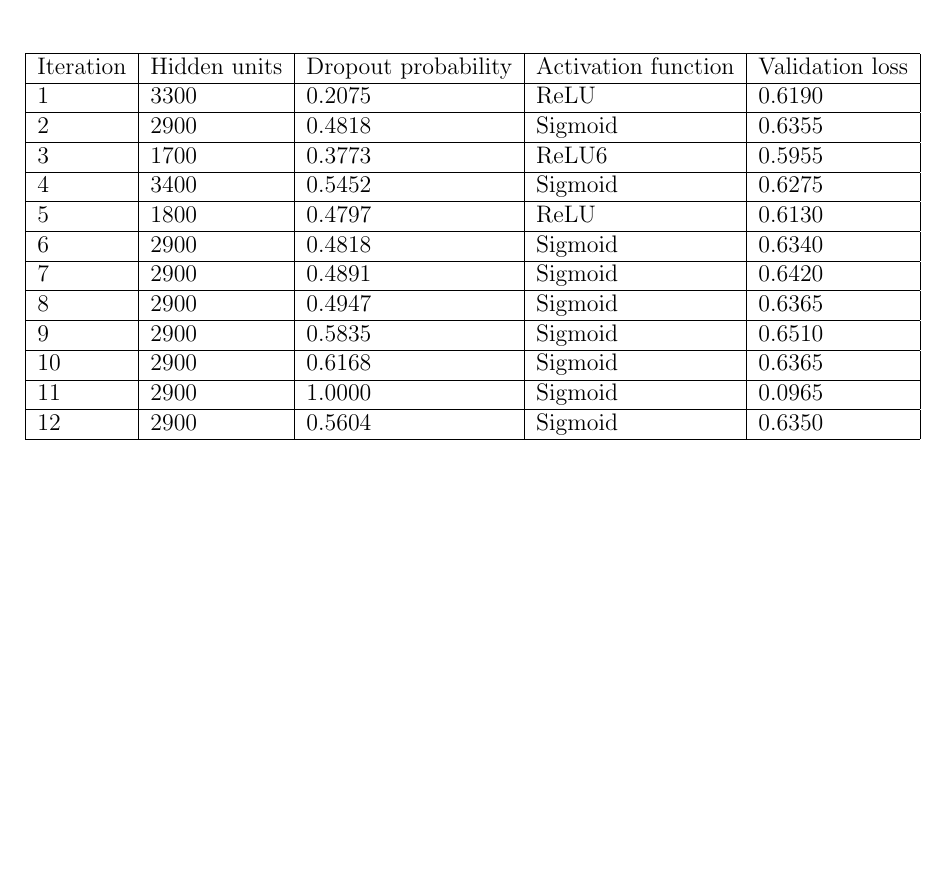
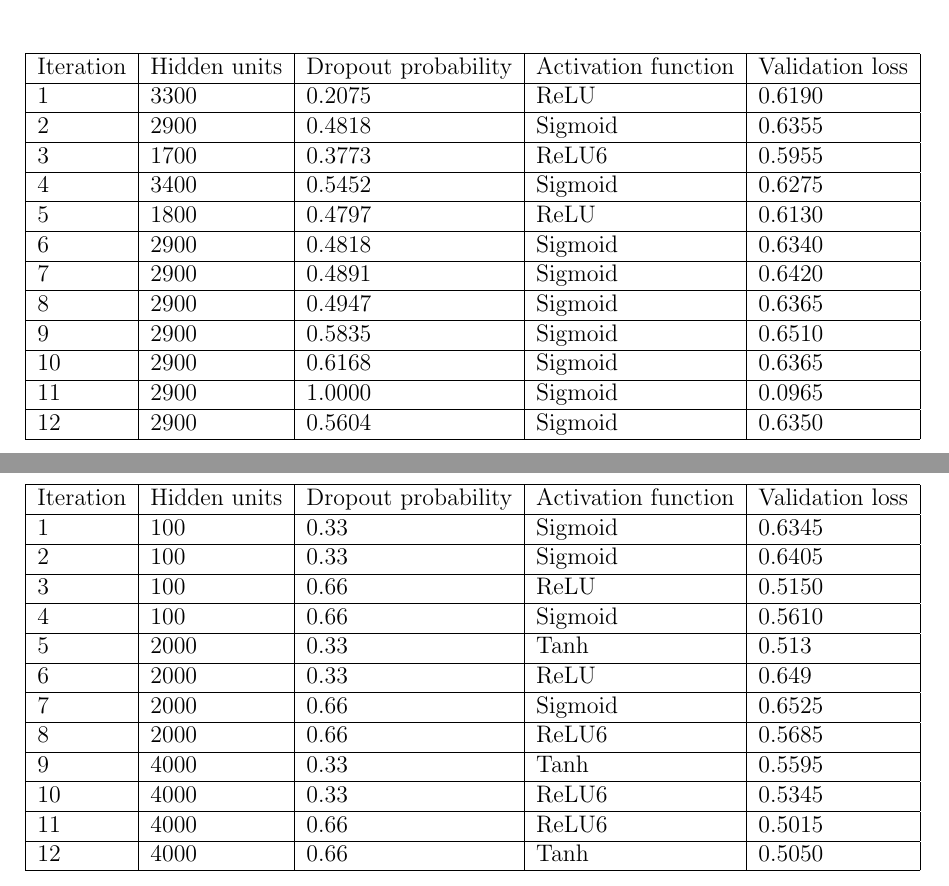
Before and after one commit to sorenmulli/active_learning_cases, a LaTeX paper (docs/project1.tex): part of page 4 of 4 before the commit and two parts of pages 4 and 5 of 5 after it, the two joined at a grey line, cut so that both start at the same text, the shorter picture padded with empty space. Compiled offline with pdfLaTeX.

Commit message:
Flere tabeller

```diff
--- a/docs/project1.tex
+++ b/docs/project1.tex
@@ -293,4 +293,25 @@ Which one is better...
 	\end{tabular}
 \end{table}
 
+
+%Tabel for gridsearch
+\begin{table}[H]
+	\begin{tabular}{|l|l|l|l|l|}
+		\hline
+		Iteration & Hidden units & Dropout probability & Activation function & Validation loss \\ \hline
+		1         & 100          & 0.33                & Sigmoid             & 0.6345          \\ \hline
+		2         & 100          & 0.33                & Sigmoid             & 0.6405          \\ \hline
+		3         & 100          & 0.66                & ReLU                & 0.5150          \\ \hline
+		4         & 100          & 0.66                & Sigmoid             & 0.5610          \\ \hline
+		5         & 2000         & 0.33                & Tanh                & 0.513           \\ \hline
+		6         & 2000         & 0.33                & ReLU                & 0.649           \\ \hline
+		7         & 2000         & 0.66                & Sigmoid             & 0.6525          \\ \hline
+		8         & 2000         & 0.66                & ReLU6               & 0.5685          \\ \hline
+		9         & 4000         & 0.33                & Tanh                & 0.5595          \\ \hline
+		10        & 4000         & 0.33                & ReLU6               & 0.5345          \\ \hline
+		11        & 4000         & 0.66                & ReLU6               & 0.5015          \\ \hline
+		12        & 4000         & 0.66                & Tanh                & 0.5050          \\ \hline
+	\end{tabular}
+\end{table}
+
 \end{document}
```
